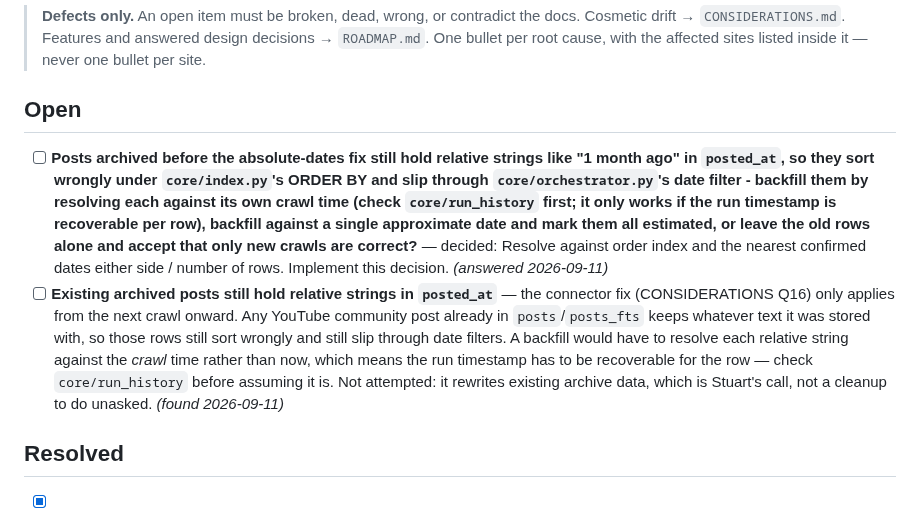
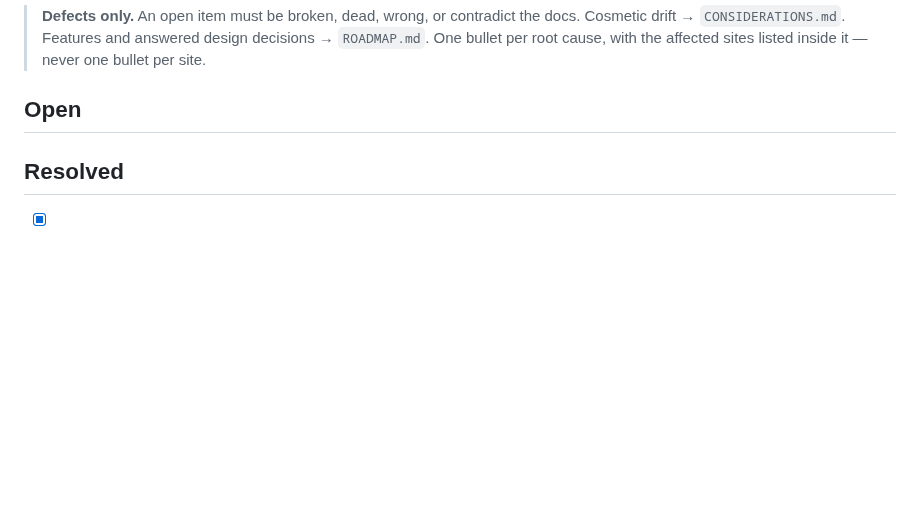
Before and after one commit to StuartJAtkinson/socialMediaArchiver, a Markdown page: ISSUES.md, the part around one of its changes. GitHub-like rendering; blank space fills up the shorter version.

Commit message:
docs(issues): close backfill-of-relative-timestamps as resolved
The backfill module (core/backfill.py, `python main.py backfill-dates`,
shipped in d2f05df) implements Stuart's 2026-09-11 decision: resolve each
relative string against the row's own crawl time (file mtime, no run_history
needed) and spread tied runs evenly across the nearest confirmed dates
either side, marked timestamp_estimated=True.

Merging the two duplicate open bullets into one FIXED entry under Resolved
— same root cause, one fix, one close.

```diff
--- a/ISSUES.md
+++ b/ISSUES.md
@@ -6,6 +6,5 @@
 
 
 ## Open
-- [ ] **Posts archived before the absolute-dates fix still hold relative strings like "1 month ago" in `posted_at`, so they sort wrongly under `core/index.py`'s ORDER BY and slip through `core/orchestrator.py`'s date filter - backfill them by resolving each against its own crawl time (check `core/run_history` first; it only works if the run timestamp is recoverable per row), backfill against a single approximate date and mark them all estimated, or leave the old rows alone and accept that only new crawls are correct?** — decided: Resolve against order index and the nearest confirmed dates either side / number of rows. Implement this decision. *(answered 2026-09-11)*
-- [ ] **Existing archived posts still hold relative strings in `posted_at`** — the connector fix (CONSIDERATIONS Q16) only applies from the next crawl onward. Any YouTube community post already in `posts`/`posts_fts` keeps whatever text it was stored with, so those rows still sort wrongly and still slip through date filters. A backfill would have to resolve each relative string against the *crawl* time rather than now, which means the run timestamp has to be recoverable for the row — check `core/run_history` before assuming it is. Not attempted: it rewrites existing archive data, which is Stuart's call, not a cleanup to do unasked. *(found 2026-09-11)*
+
 ## Resolved
```
Also changed, not shown: other parts of ISSUES.md (+1 -0 lines).
